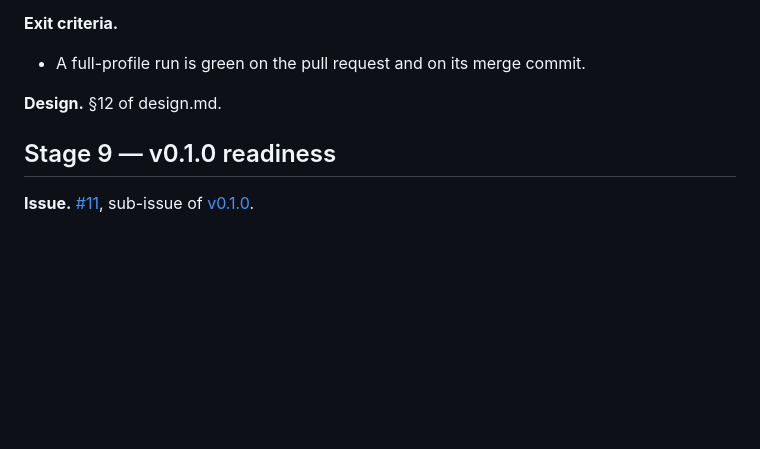
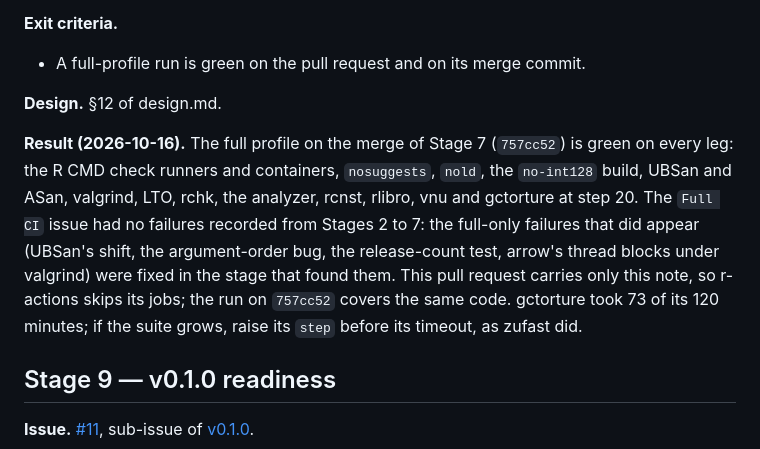
Before and after one commit to pedrobtz/zuint, a Markdown page: .agents/roadmap.md, the part around one of its changes. GitHub-like rendering; blank space fills up the shorter version.

Commit message:
Record the green full run of Stage 8
Co-Authored-By: Claude Opus 5.5 <noreply@anthropic.com>

```diff
--- a/.agents/roadmap.md
+++ b/.agents/roadmap.md
@@ -490,6 +490,18 @@ default branch's code.
 
 **Design.** §12 of design.md.
 
+**Result (2026-10-16).** The full profile on the merge of Stage 7
+(`757cc52`) is green on every leg: the R CMD check runners and containers,
+`nosuggests`, `nold`, the `no-int128` build, UBSan and ASan, valgrind, LTO,
+rchk, the analyzer, rcnst, rlibro, vnu and gctorture at step 20. The
+`Full CI` issue had no failures recorded from Stages 2 to 7: the full-only
+failures that did appear (UBSan's shift, the argument-order bug, the
+release-count test, arrow's thread blocks under valgrind) were fixed in the
+stage that found them. This pull request carries only this note, so
+r-actions skips its jobs; the run on `757cc52` covers the same code.
+gctorture took 73 of its 120 minutes; if the suite grows, raise its `step`
+before its timeout, as zufast did.
+
 ## Stage 9 — v0.1.0 readiness
 
 **Issue.** [#11](https://github.com/pedrobtz/zuint/issues/11), sub-issue of
```
Also changed, not shown: other parts of .agents/roadmap.md (+1 -1 lines).
